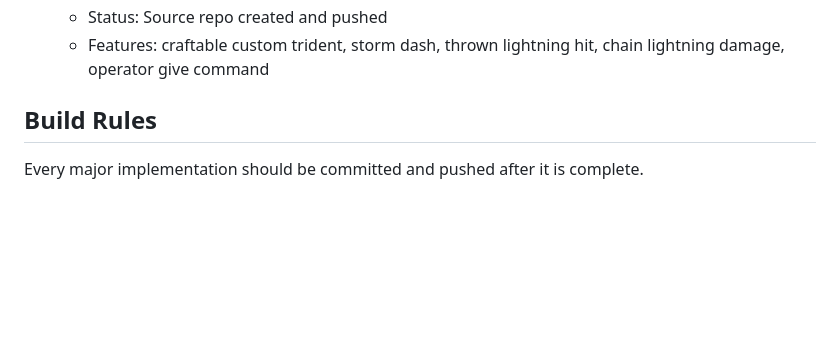
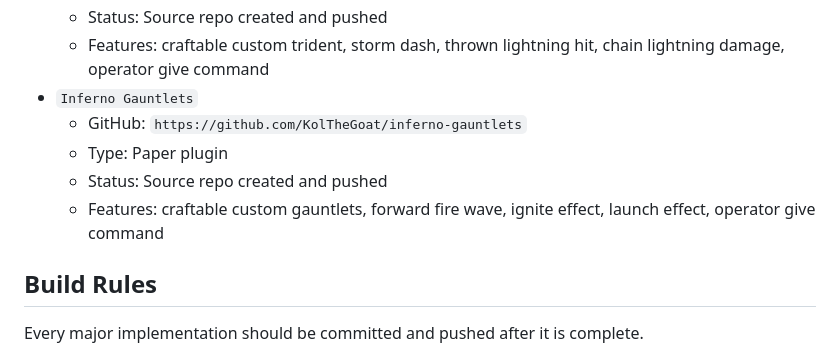
Before and after one commit to KolTheGoat/mod-market, a Markdown page: REALITY_ROADMAP.md, the part around the change. Drawn GitHub-style; blank space fills up the shorter version.

Commit message:
Track Inferno Gauntlets reality status

```diff
--- a/REALITY_ROADMAP.md
+++ b/REALITY_ROADMAP.md
@@ -49,6 +49,11 @@ This marketplace started as a storefront demo. The next phase is turning each li
   - Type: Paper plugin
   - Status: Source repo created and pushed
   - Features: craftable custom trident, storm dash, thrown lightning hit, chain lightning damage, operator give command
+- `Inferno Gauntlets`
+  - GitHub: `https://github.com/KolTheGoat/inferno-gauntlets`
+  - Type: Paper plugin
+  - Status: Source repo created and pushed
+  - Features: craftable custom gauntlets, forward fire wave, ignite effect, launch effect, operator give command
 
 ## Build Rules
 
```
